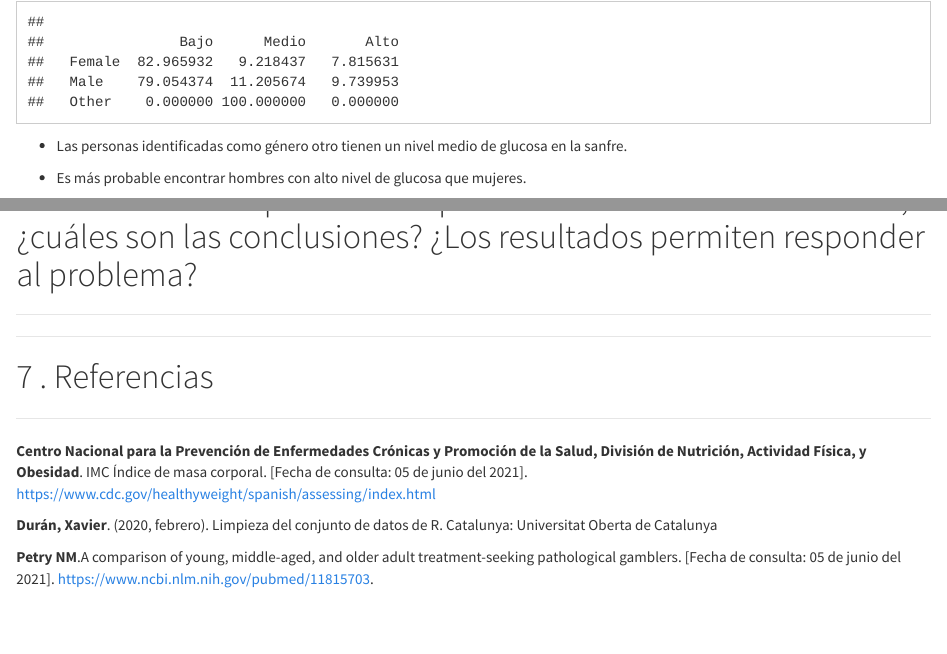
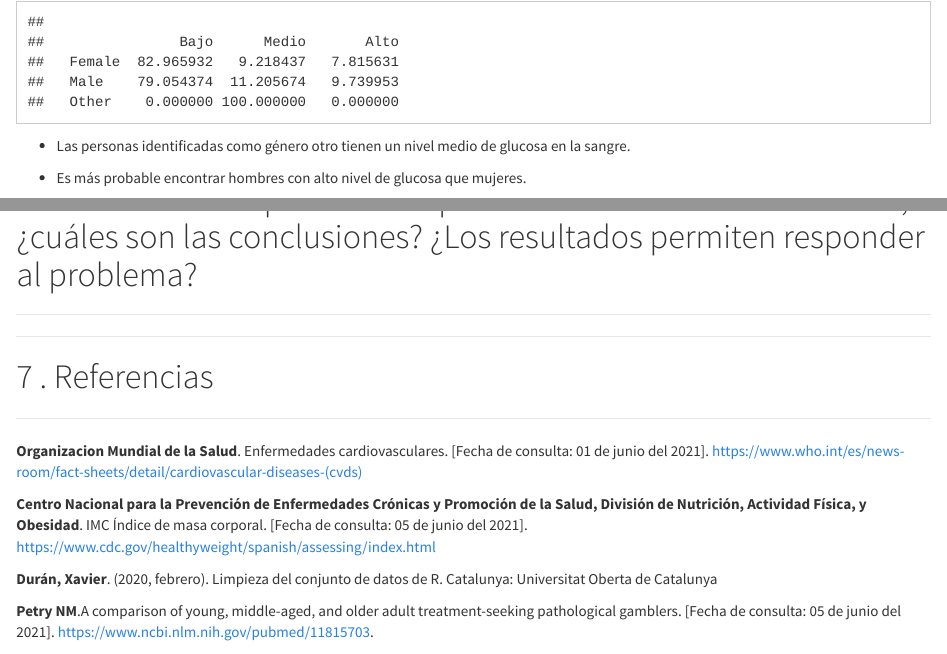
Before and after one commit to richardxaviermh/PRACTICA-2-TIPOLOGIA-Y-CICLO-DE-VIDA-DE-LOS-DATOS, an R Markdown document (PRACTICA2.Rmd): the page in a window 1100 px wide, from 1470 px down, and a second part further down, joined at a grey line. Rendered offline with R 4.5, knitr and Pandoc, with nearby package versions; some code elsewhere in the file could not run offline.

Commit message:
Update PRACTICA2.Rmd

````diff
--- a/PRACTICA2.Rmd
+++ b/PRACTICA2.Rmd
@@ -458,7 +458,7 @@ for (i in 1:dim(t)[1]){
 }
 t
 ```
-* Las personas identificadas como género otro tienen un nivel medio de glucosa en la sanfre.
+* Las personas identificadas como género otro tienen un nivel medio de glucosa en la sangre.
 
 * Es más probable encontrar hombres con alto nivel de glucosa que mujeres.
 
@@ -474,6 +474,7 @@ t
 ******
 # . Referencias
 ******
+**Organizacion Mundial de la Salud**. Enfermedades cardiovasculares. [Fecha de consulta: 01 de junio del 2021]. https://www.who.int/es/news-room/fact-sheets/detail/cardiovascular-diseases-(cvds)
 
 **Centro Nacional para la Prevención de Enfermedades Crónicas y Promoción de la Salud, División de Nutrición, Actividad Física, y Obesidad**. IMC Índice de masa corporal. [Fecha de consulta: 05 de junio del 2021]. https://www.cdc.gov/healthyweight/spanish/assessing/index.html
 
````
